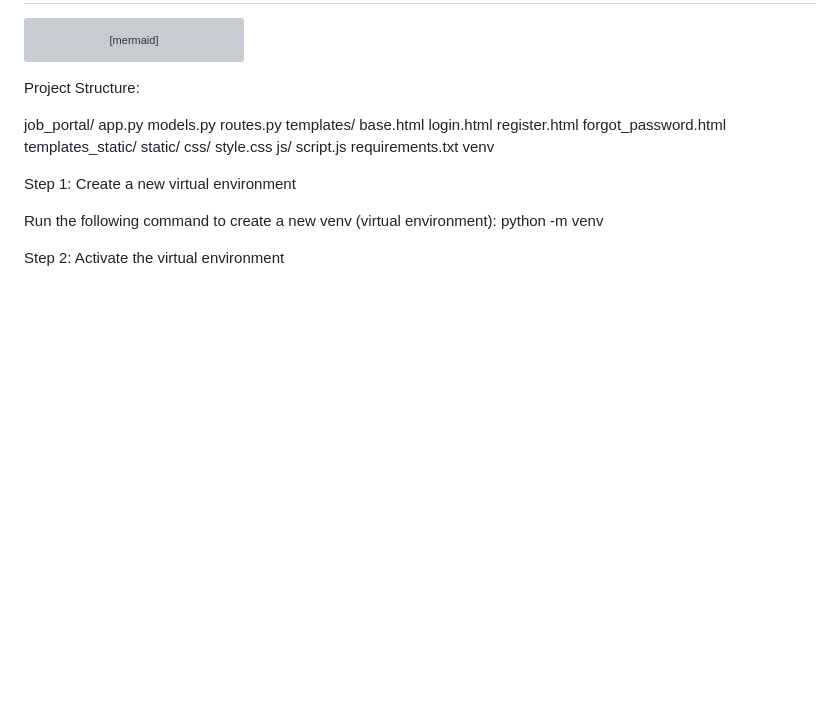
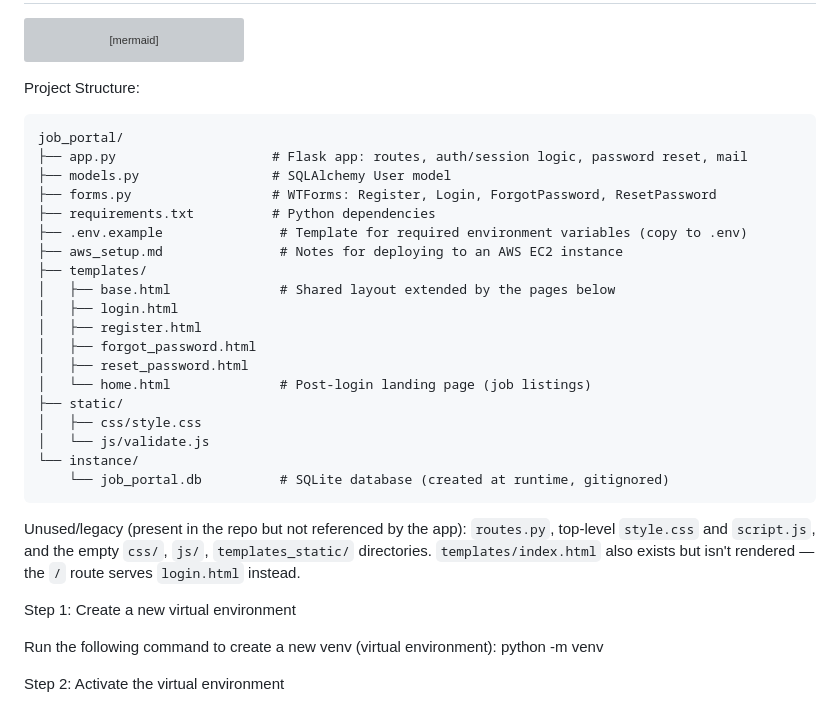
Before and after one commit to Abhishek-devops22/login-portal, a Markdown page: readme.md, the part around the change. Drawn GitHub-style; blank space fills up the shorter version; grey boxes are pictures that could not be loaded.

Commit message:
Update README project structure to match actual repo layout

````diff
--- a/readme.md
+++ b/readme.md
@@ -34,24 +34,29 @@ flowchart TD
 
 Project Structure:
 
+```
+job_portal/
+├── app.py                    # Flask app: routes, auth/session logic, password reset, mail
+├── models.py                 # SQLAlchemy User model
+├── forms.py                  # WTForms: Register, Login, ForgotPassword, ResetPassword
+├── requirements.txt          # Python dependencies
+├── .env.example               # Template for required environment variables (copy to .env)
+├── aws_setup.md               # Notes for deploying to an AWS EC2 instance
+├── templates/
+│   ├── base.html              # Shared layout extended by the pages below
+│   ├── login.html
+│   ├── register.html
+│   ├── forgot_password.html
+│   ├── reset_password.html
+│   └── home.html              # Post-login landing page (job listings)
+├── static/
+│   ├── css/style.css
+│   └── js/validate.js
+└── instance/
+    └── job_portal.db          # SQLite database (created at runtime, gitignored)
+```
 
-job_portal/
-app.py
-models.py
-routes.py
-templates/
-base.html
-login.html
-register.html
-forgot_password.html
-templates_static/
-static/
-css/
-style.css
-js/
-script.js
-requirements.txt
-venv
+Unused/legacy (present in the repo but not referenced by the app): `routes.py`, top-level `style.css` and `script.js`, and the empty `css/`, `js/`, `templates_static/` directories. `templates/index.html` also exists but isn't rendered — the `/` route serves `login.html` instead.
 
 
 Step 1: Create a new virtual environment
````
